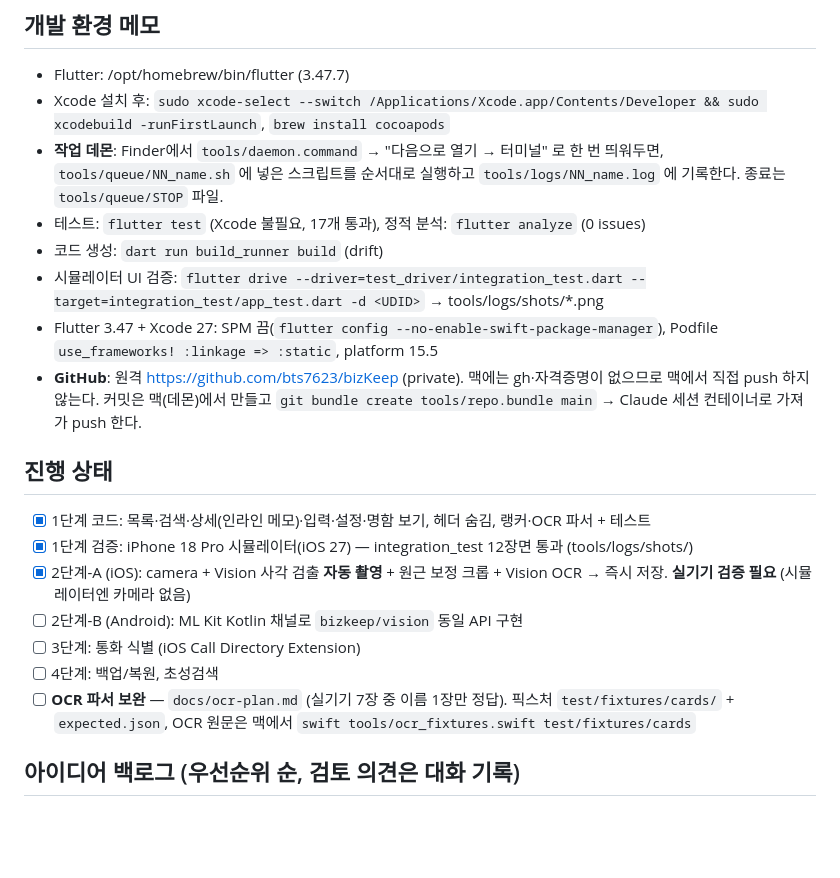
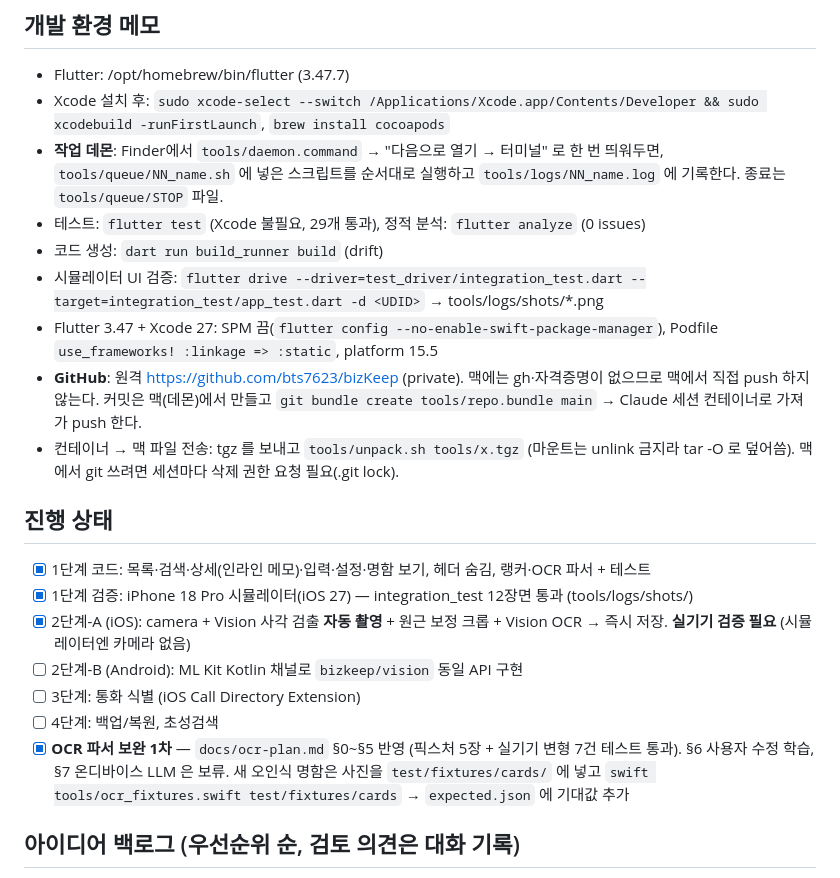
Before and after one commit to bts7623/bizKeep, a Markdown page: CLAUDE.md, the part around the change. GitHub-like rendering; blank space fills up the shorter version.

Commit message:
CLAUDE.md: OCR 1차 완료 표시, 전송 메모

```diff
--- a/CLAUDE.md
+++ b/CLAUDE.md
@@ -52,12 +52,13 @@ tools/
 - Xcode 설치 후: `sudo xcode-select --switch /Applications/Xcode.app/Contents/Developer && sudo xcodebuild -runFirstLaunch`, `brew install cocoapods`
 - **작업 데몬**: Finder에서 `tools/daemon.command` → "다음으로 열기 → 터미널" 로 한 번 띄워두면,
   `tools/queue/NN_name.sh` 에 넣은 스크립트를 순서대로 실행하고 `tools/logs/NN_name.log` 에 기록한다. 종료는 `tools/queue/STOP` 파일.
-- 테스트: `flutter test` (Xcode 불필요, 17개 통과), 정적 분석: `flutter analyze` (0 issues)
+- 테스트: `flutter test` (Xcode 불필요, 29개 통과), 정적 분석: `flutter analyze` (0 issues)
 - 코드 생성: `dart run build_runner build` (drift)
 - 시뮬레이터 UI 검증: `flutter drive --driver=test_driver/integration_test.dart --target=integration_test/app_test.dart -d <UDID>` → tools/logs/shots/*.png
 - Flutter 3.47 + Xcode 27: SPM 끔(`flutter config --no-enable-swift-package-manager`), Podfile `use_frameworks! :linkage => :static`, platform 15.5
 - **GitHub**: 원격 https://github.com/bts7623/bizKeep (private). 맥에는 gh·자격증명이 없으므로 맥에서 직접 push 하지 않는다.
   커밋은 맥(데몬)에서 만들고 `git bundle create tools/repo.bundle main` → Claude 세션 컨테이너로 가져가 push 한다.
+- 컨테이너 → 맥 파일 전송: tgz 를 보내고 `tools/unpack.sh tools/x.tgz` (마운트는 unlink 금지라 tar -O 로 덮어씀). 맥에서 git 쓰려면 세션마다 삭제 권한 요청 필요(.git lock).
 
 ## 진행 상태
 - [x] 1단계 코드: 목록·검색·상세(인라인 메모)·입력·설정·명함 보기, 헤더 숨김, 랭커·OCR 파서 + 테스트
@@ -66,7 +67,7 @@ tools/
 - [ ] 2단계-B (Android): ML Kit Kotlin 채널로 `bizkeep/vision` 동일 API 구현
 - [ ] 3단계: 통화 식별 (iOS Call Directory Extension)
 - [ ] 4단계: 백업/복원, 초성검색
-- [ ] **OCR 파서 보완** — `docs/ocr-plan.md` (실기기 7장 중 이름 1장만 정답). 픽스처 `test/fixtures/cards/` + `expected.json`, OCR 원문은 맥에서 `swift tools/ocr_fixtures.swift test/fixtures/cards`
+- [x] **OCR 파서 보완 1차** — `docs/ocr-plan.md` §0~§5 반영 (픽스처 5장 + 실기기 변형 7건 테스트 통과). §6 사용자 수정 학습, §7 온디바이스 LLM 은 보류. 새 오인식 명함은 사진을 `test/fixtures/cards/` 에 넣고 `swift tools/ocr_fixtures.swift test/fixtures/cards` → `expected.json` 에 기대값 추가
 
 ## 아이디어 백로그 (우선순위 순, 검토 의견은 대화 기록)
 1. 3단계 통화 식별 (Apple Developer 등록 후)
```
